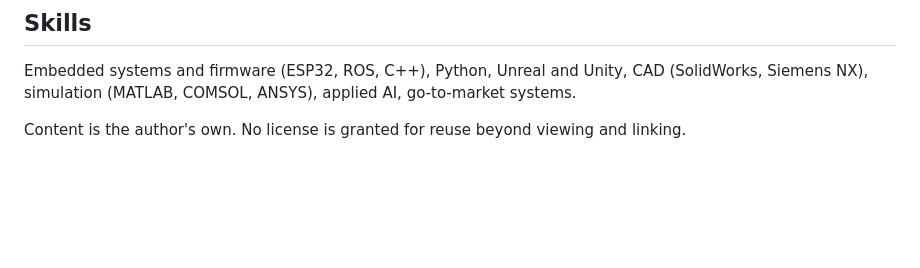
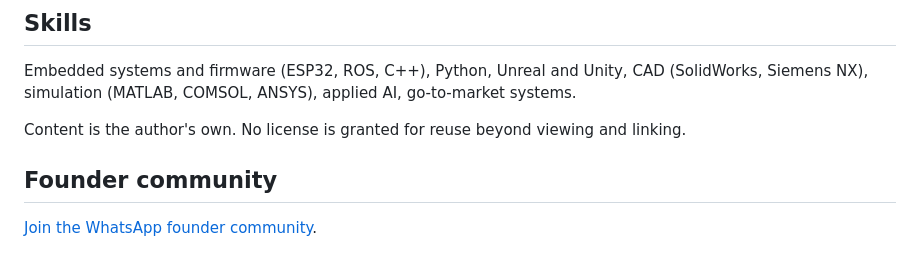
Before and after one commit to NadavShanun-design/Open-Nadav, a Markdown page: README.md, the part around the change. GitHub-like rendering; blank space fills up the shorter version.

Commit message:
docs: add founder WhatsApp community link
Add the founder community invitation requested by Nadav.

```diff
--- a/README.md
+++ b/README.md
@@ -227,3 +227,7 @@ His strategy notes for the company, answering Thiel's seven questions.
 Embedded systems and firmware (ESP32, ROS, C++), Python, Unreal and Unity, CAD (SolidWorks, Siemens NX), simulation (MATLAB, COMSOL, ANSYS), applied AI, go-to-market systems.
 
 Content is the author's own. No license is granted for reuse beyond viewing and linking.
+
+## Founder community
+
+[Join the WhatsApp founder community](https://chat.whatsapp.com/I3ZRkpEHtri4R0jfYK0o19).
```
